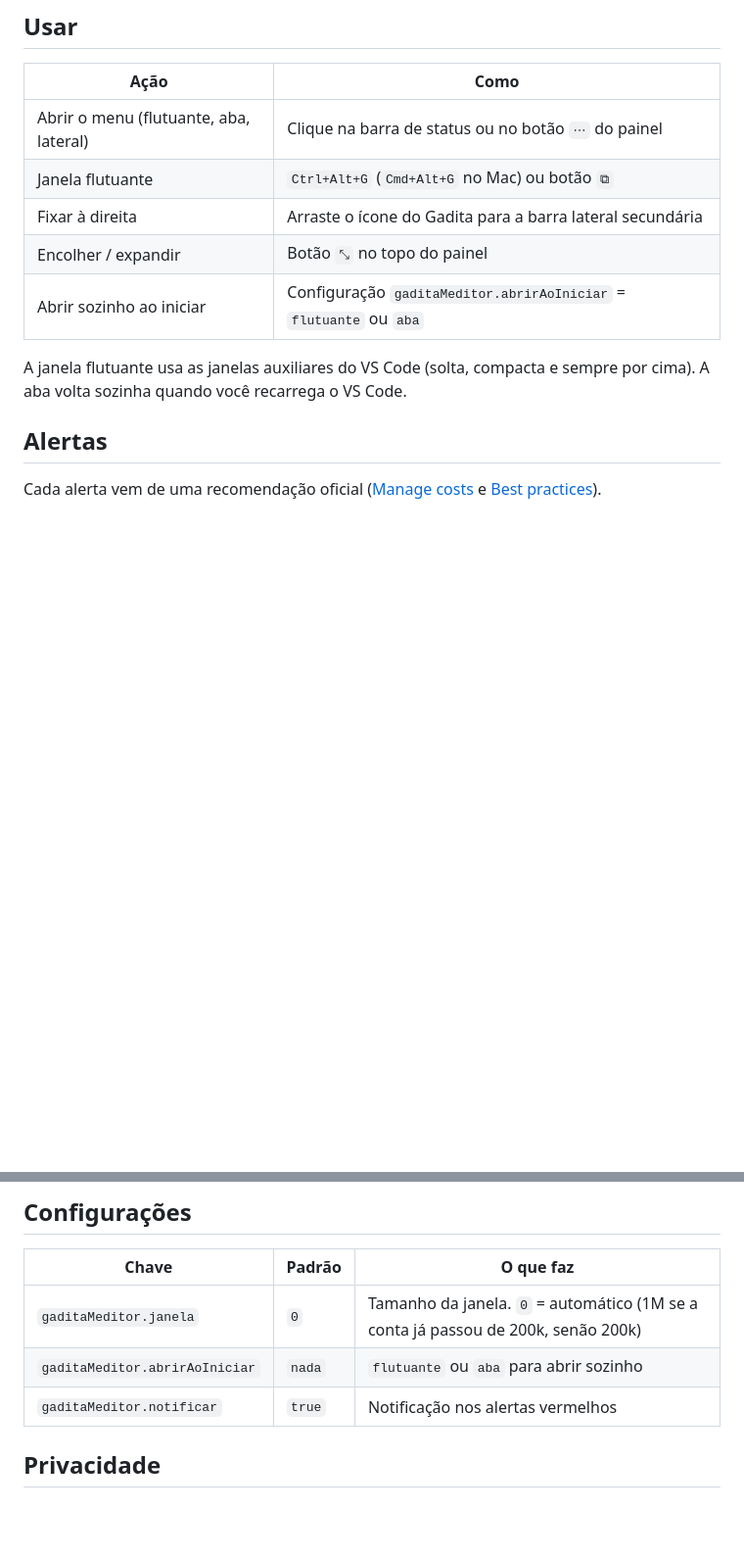
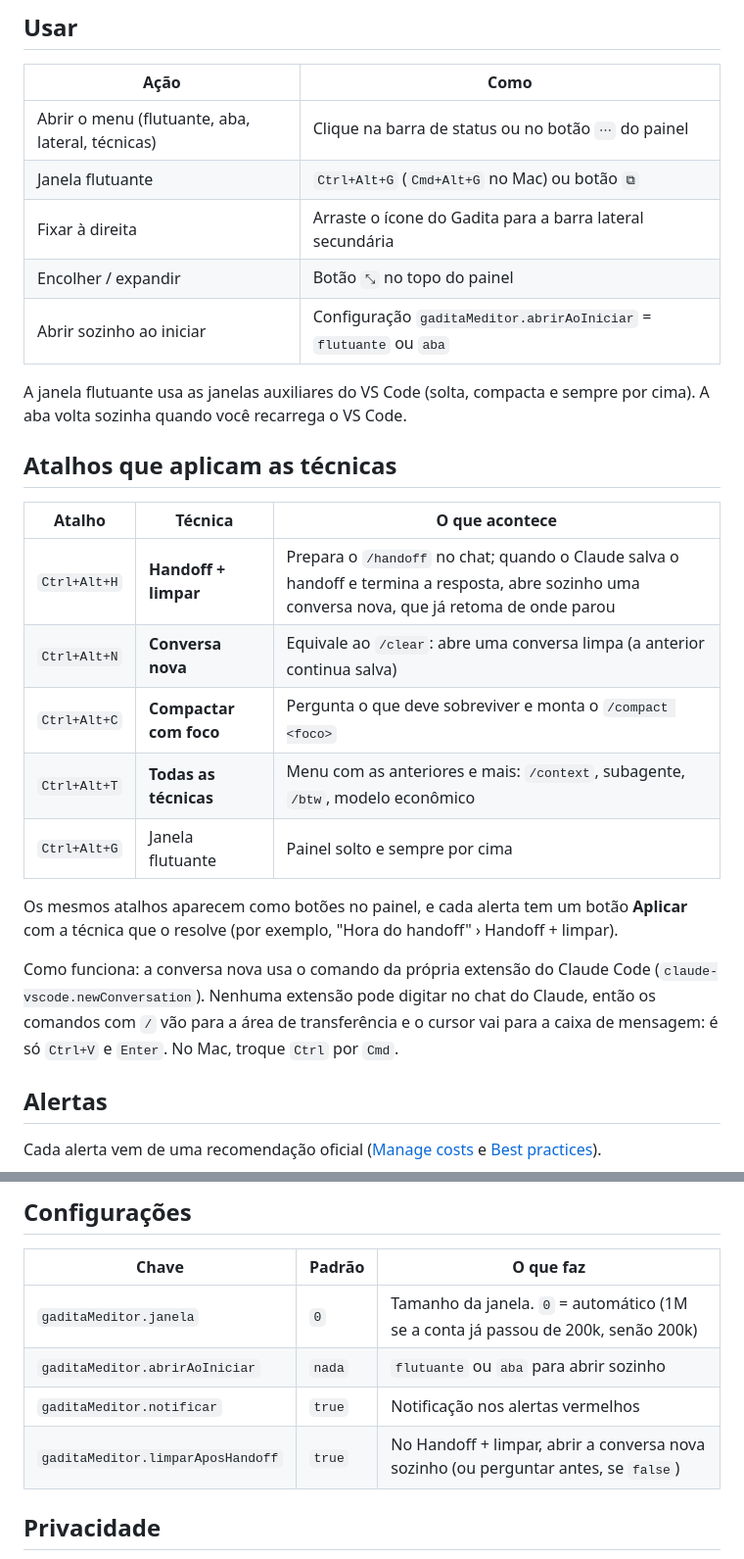
Before and after one commit to rodrigogadita/gadita-meditor, a Markdown page: README.md, 2 parts joined by grey strips. Shown at 98% size. Rendered like a GitHub page; blank space fills up the shorter version.

```diff
--- a/README.md
+++ b/README.md
@@ -69,13 +69,27 @@ Requisitos: VS Code 1.90+ e o Claude Code já usado nesta máquina (a extensão
 
 | Ação | Como |
 |---|---|
-| Abrir o menu (flutuante, aba, lateral) | Clique na barra de status ou no botão `⋯` do painel |
+| Abrir o menu (flutuante, aba, lateral, técnicas) | Clique na barra de status ou no botão `⋯` do painel |
 | Janela flutuante | `Ctrl+Alt+G` (`Cmd+Alt+G` no Mac) ou botão `⧉` |
 | Fixar à direita | Arraste o ícone do Gadita para a barra lateral secundária |
 | Encolher / expandir | Botão `⤡` no topo do painel |
 | Abrir sozinho ao iniciar | Configuração `gaditaMeditor.abrirAoIniciar` = `flutuante` ou `aba` |
 
 A janela flutuante usa as janelas auxiliares do VS Code (solta, compacta e sempre por cima). A aba volta sozinha quando você recarrega o VS Code.
+
+## Atalhos que aplicam as técnicas
+
+| Atalho | Técnica | O que acontece |
+|---|---|---|
+| `Ctrl+Alt+H` | **Handoff + limpar** | Prepara o `/handoff` no chat; quando o Claude salva o handoff e termina a resposta, abre sozinho uma conversa nova, que já retoma de onde parou |
+| `Ctrl+Alt+N` | **Conversa nova** | Equivale ao `/clear`: abre uma conversa limpa (a anterior continua salva) |
+| `Ctrl+Alt+C` | **Compactar com foco** | Pergunta o que deve sobreviver e monta o `/compact <foco>` |
+| `Ctrl+Alt+T` | **Todas as técnicas** | Menu com as anteriores e mais: `/context`, subagente, `/btw`, modelo econômico |
+| `Ctrl+Alt+G` | Janela flutuante | Painel solto e sempre por cima |
+
+Os mesmos atalhos aparecem como botões no painel, e cada alerta tem um botão **Aplicar** com a técnica que o resolve (por exemplo, "Hora do handoff" › Handoff + limpar).
+
+Como funciona: a conversa nova usa o comando da própria extensão do Claude Code (`claude-vscode.newConversation`). Nenhuma extensão pode digitar no chat do Claude, então os comandos com `/` vão para a área de transferência e o cursor vai para a caixa de mensagem: é só `Ctrl+V` e `Enter`. No Mac, troque `Ctrl` por `Cmd`.
 
 ## Alertas
 
@@ -161,6 +175,7 @@ Método: refaz cada sessão turno a turno e simula o recomeço no ponto de hando
 | `gaditaMeditor.janela` | `0` | Tamanho da janela. `0` = automático (1M se a conta já passou de 200k, senão 200k) |
 | `gaditaMeditor.abrirAoIniciar` | `nada` | `flutuante` ou `aba` para abrir sozinho |
 | `gaditaMeditor.notificar` | `true` | Notificação nos alertas vermelhos |
+| `gaditaMeditor.limparAposHandoff` | `true` | No Handoff + limpar, abrir a conversa nova sozinho (ou perguntar antes, se `false`) |
 
 ## Privacidade
 
```
Also changed, not shown: other parts of README.md (+1 -1 lines), CHANGELOG.md (+5 -0 lines), docs/img/painel-claro.png, docs/img/painel-compacto.png, docs/img/painel-escuro.png, 5 other files.
